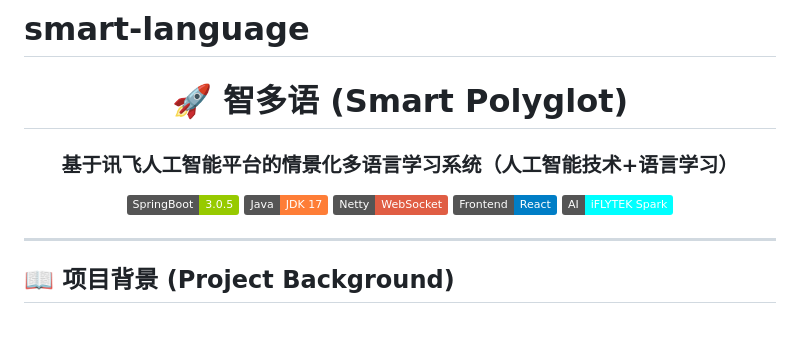
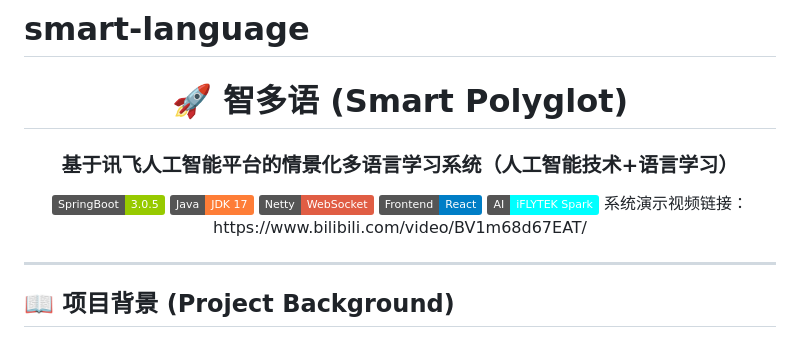
Before and after one commit to liuchongliu35-ctrl/smart-language, a Markdown page: README.md, the part around the change. Drawn GitHub-style; badges without logos.

```diff
--- a/README.md
+++ b/README.md
@@ -9,6 +9,7 @@
     <img src="https://img.shields.io/badge/Netty-WebSocket-red" alt="Netty">
     <img src="https://img.shields.io/badge/Frontend-React-blue" alt="React">
     <img src="https://img.shields.io/badge/AI-iFLYTEK_Spark-cyan" alt="iFlytek">
+    系统演示视频链接：https://www.bilibili.com/video/BV1m68d67EAT/
   </p>
 </div>
 
```
